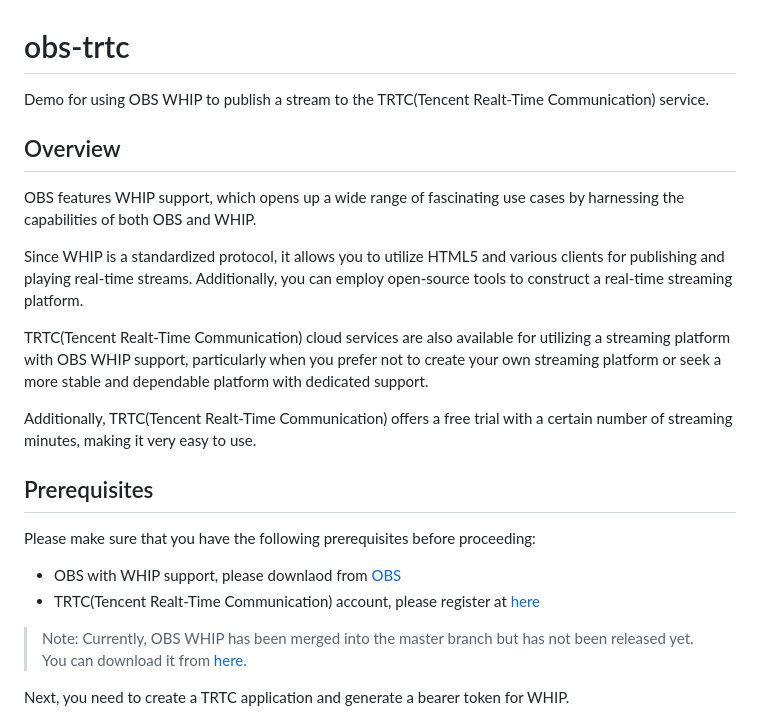
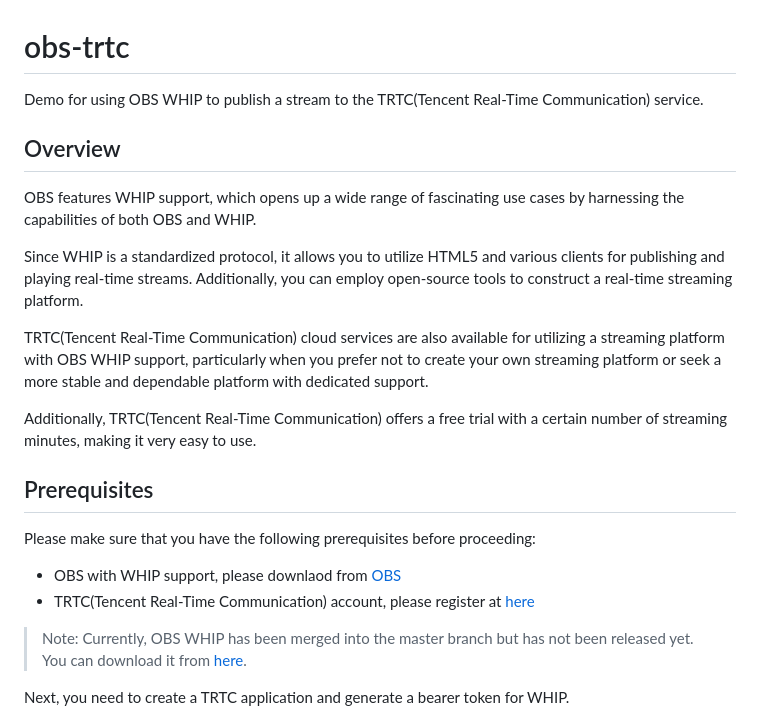
Before and after one commit to Tencent-RTC/obs-trtc, a Markdown page: README.md, the part around the change. Drawn GitHub-style.

```diff
--- a/README.md
+++ b/README.md
@@ -1,6 +1,6 @@
 # obs-trtc
 
-Demo for using OBS WHIP to publish a stream to the TRTC(Tencent Realt-Time Communication) service.
+Demo for using OBS WHIP to publish a stream to the TRTC(Tencent Real-Time Communication) service.
 
 ## Overview
 
@@ -11,12 +11,12 @@ Since WHIP is a standardized protocol, it allows you to utilize HTML5 and variou
 clients for publishing and playing real-time streams. Additionally, you can employ
 open-source tools to construct a real-time streaming platform.
 
-TRTC(Tencent Realt-Time Communication) cloud services are also available for utilizing
+TRTC(Tencent Real-Time Communication) cloud services are also available for utilizing
 a streaming platform with OBS WHIP support, particularly when you prefer not to create
 your own streaming platform or seek a more stable and dependable platform with dedicated
 support.
 
-Additionally, TRTC(Tencent Realt-Time Communication) offers a free trial with a
+Additionally, TRTC(Tencent Real-Time Communication) offers a free trial with a
 certain number of streaming minutes, making it very easy to use.
 
 ## Prerequisites
@@ -24,7 +24,7 @@ certain number of streaming minutes, making it very easy to use.
 Please make sure that you have the following prerequisites before proceeding:
 
 - OBS with WHIP support, please downlaod from [OBS](https://obsproject.com/)
-- TRTC(Tencent Realt-Time Communication) account, please register at [here](https://trtc.tencentcloud.com/)
+- TRTC(Tencent Real-Time Communication) account, please register at [here](https://trtc.tencentcloud.com/)
 
 > Note: Currently, OBS WHIP has been merged into the master branch but has not been released yet.
 > You can download it from [here](https://github.com/obsproject/obs-studio/actions/runs/5227109208?pr=7926).
```
